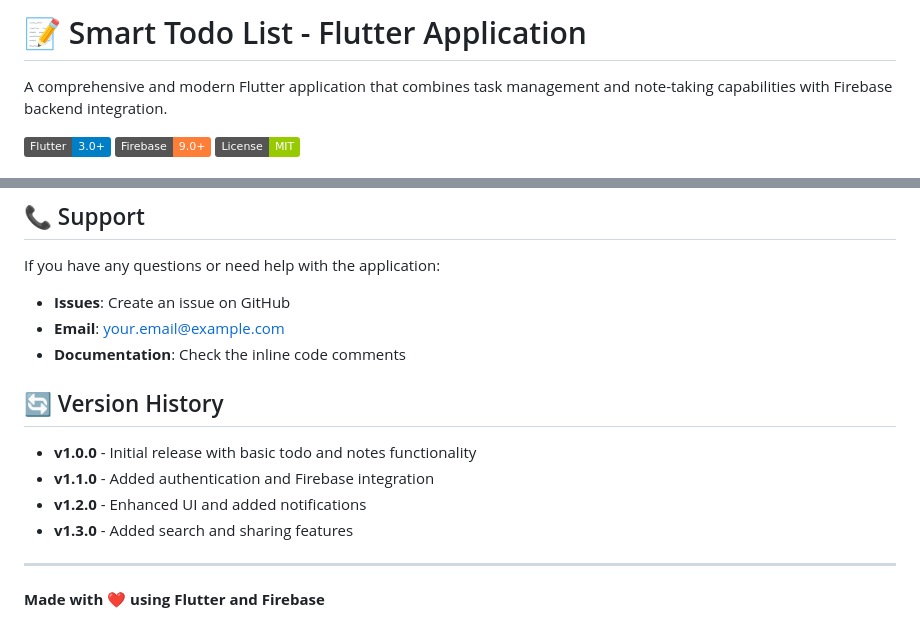
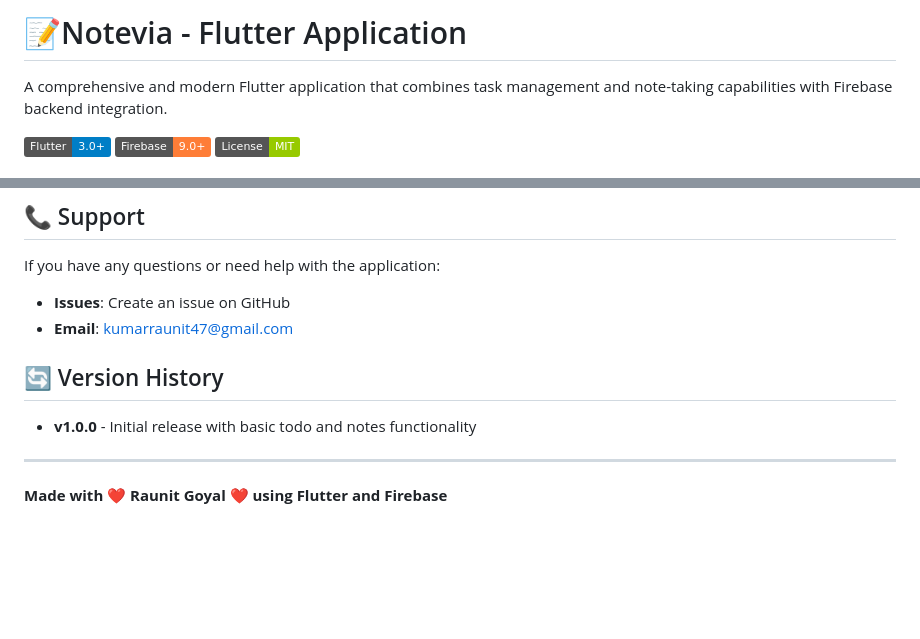
Before and after one commit to Raunit0121/Notevia, a Markdown page: README.md, 2 parts joined by grey strips. Drawn GitHub-style; badges without logos; blank space fills up the shorter version.

```diff
--- a/README.md
+++ b/README.md
@@ -1,4 +1,4 @@
-# 📝 Smart Todo List - Flutter Application
+# 📝Notevia - Flutter Application
 
 A comprehensive and modern Flutter application that combines task management and note-taking capabilities with Firebase backend integration.
 
@@ -272,16 +272,12 @@ This project is licensed under the MIT License - see the [LICENSE](LICENSE) file
 If you have any questions or need help with the application:
 
 - **Issues**: Create an issue on GitHub
-- **Email**: your.email@example.com
-- **Documentation**: Check the inline code comments
+- **Email**: kumarraunit47@gmail.com
+
 
 ## 🔄 Version History
 
 - **v1.0.0** - Initial release with basic todo and notes functionality
-- **v1.1.0** - Added authentication and Firebase integration
-- **v1.2.0** - Enhanced UI and added notifications
-- **v1.3.0** - Added search and sharing features
-
 ---
 
-**Made with ❤️ using Flutter and Firebase**
+**Made with ❤️ Raunit Goyal ❤️ using Flutter and Firebase**
```
